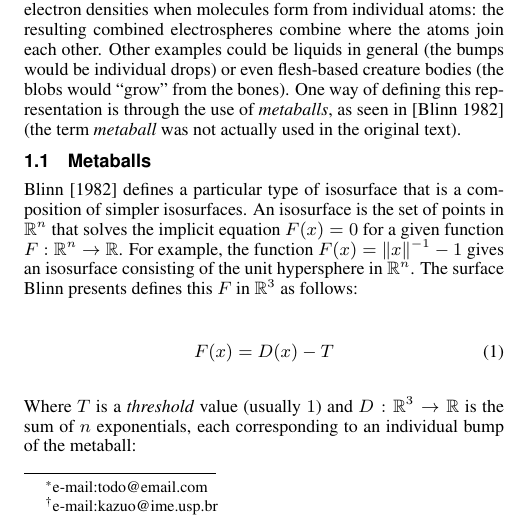
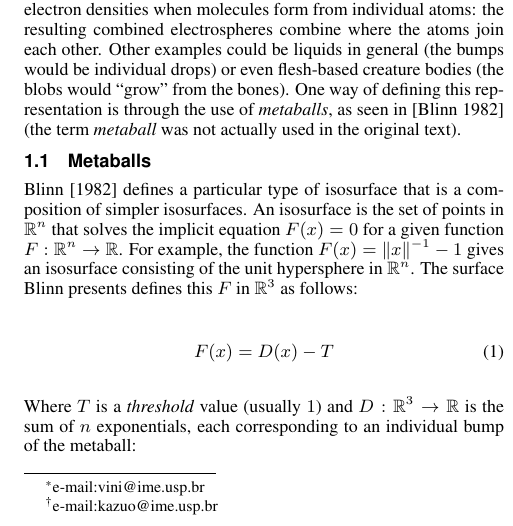
Before and after one commit to Kazuo256/MAC6913-projeto, a LaTeX paper (reports/final/template.tex): part of one column of page 1 of 4, cut so that both start at the same text. Compiled offline with pdfLaTeX.

Commit message:
Corrigindo o email

```diff
--- a/reports/final/template.tex
+++ b/reports/final/template.tex
@@ -23,7 +23,7 @@
 
 \title{Rendering Metaballs with PBRT}
 
-\author{Vinícius Vendramini\thanks{e-mail:todo@email.com}\\IME-USP \and Wilson K. Mizutani\thanks{e-mail:kazuo@ime.usp.br}\\IME-USP}
+\author{Vinícius Vendramini\thanks{e-mail:vini@ime.usp.br}\\IME-USP \and Wilson K. Mizutani\thanks{e-mail:kazuo@ime.usp.br}\\IME-USP}
 \pdfauthor{Vinícius Vendramini, Wilson K. Mizutani}
 
 \keywords{isosurface, metaball, mesh generation, ray tracing}
```
